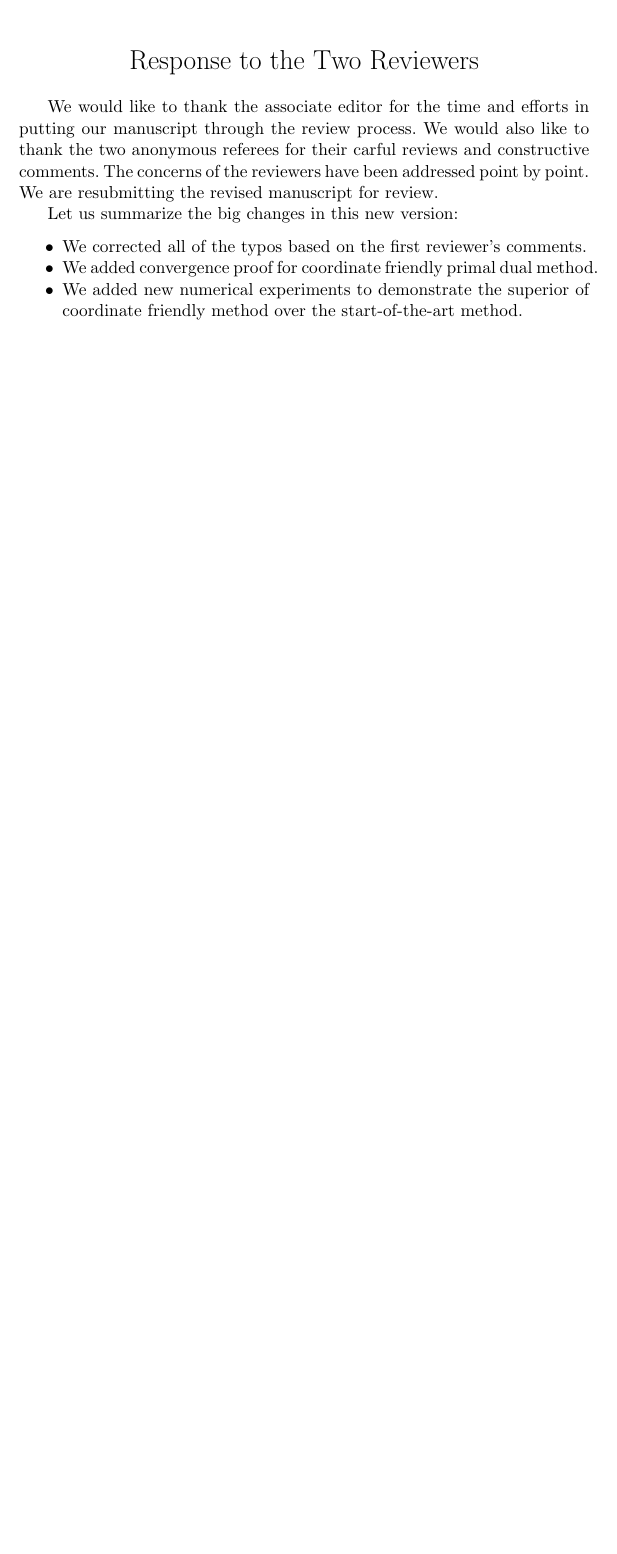
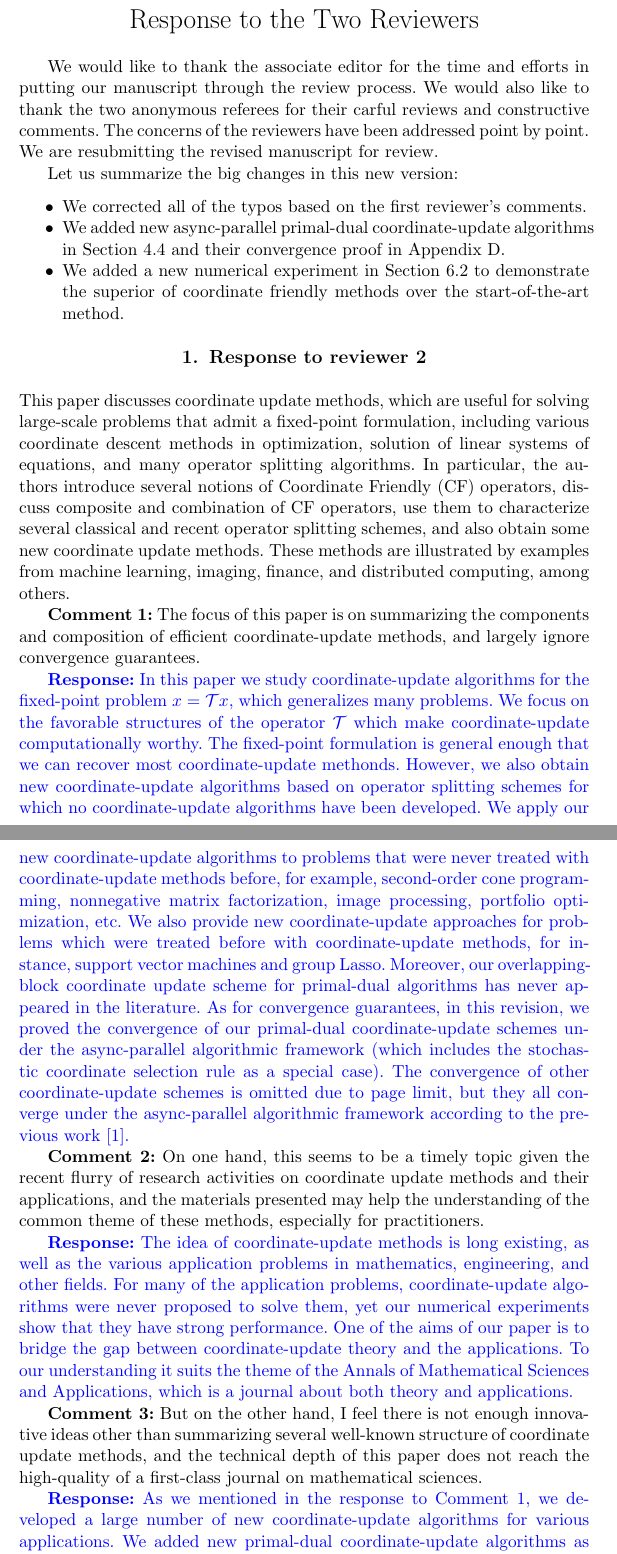
Before and after one commit to wotaoyin/cf_paper, a LaTeX document (review0_r1_response/response0.tex): part of the page before the commit and two parts of pages 1 and 2 of 3 after it, the two joined at a grey line, cut so that both start at the same text, the shorter picture padded with empty space. The pictures show the PDF file review0_r1_response/response0.pdf that the author committed with the source.

Commit message:
expanded the response to reviewers

```diff
--- a/review0_r1_response/response0.tex
+++ b/review0_r1_response/response0.tex
@@ -28,9 +28,34 @@ We would like to thank the associate editor for the time and efforts in putting
 Let us summarize the big changes in this new version:
 \begin{itemize}
 \item We corrected all of the typos based on the first reviewer's comments.
-\item We added convergence proof for coordinate friendly primal dual method.
-\item We added new numerical experiments to demonstrate the superior of coordinate friendly method over the start-of-the-art method.
+\item We added new async-parallel primal-dual coordinate-update algorithms in Section 4.4 and their convergence proof in Appendix D.
+\item We added a new numerical experiment in Section 6.2 to demonstrate the superior of coordinate friendly methods over the start-of-the-art method.
 \end{itemize}
+\section{Response to reviewer 2}
+This paper discusses coordinate update methods, which are useful for solving
+large-scale problems that admit a fixed-point formulation, including various
+coordinate descent methods in optimization, solution of linear systems of
+equations, and many operator splitting algorithms. In particular, the authors
+introduce several notions of Coordinate Friendly (CF) operators, discuss
+composite and combination of CF operators, use them to characterize several
+classical and recent operator splitting schemes, and also obtain some new
+coordinate update methods. These methods are illustrated by examples from
+machine learning, imaging, finance, and distributed computing, among others.
 
+\textbf{Comment 1:} The focus of this paper is on summarizing the components and composition of
+efficient coordinate-update methods, and largely ignore convergence guarantees.
 
+\rev{\textbf{Response:} In this paper we study coordinate-update algorithms for the fixed-point problem $x=\cT x$, which generalizes many problems. We focus on the favorable structures of the operator $\cT$ which make coordinate-update computationally worthy. The fixed-point formulation is general enough that we can recover most coordinate-update methonds. However, we also obtain new coordinate-update algorithms based on operator splitting schemes for which no coordinate-update algorithms have been developed. We apply our new coordinate-update algorithms to problems that were never treated with coordinate-update methods before, for example, second-order cone programming, nonnegative matrix factorization, image processing, portfolio optimization, etc. We also provide new coordinate-update approaches for problems which were treated before with coordinate-update methods, for instance, support vector machines and group Lasso. Moreover, our overlapping-block coordinate update scheme for primal-dual algorithms has never appeared in the literature. As for convergence guarantees, in this revision, we proved the convergence of our primal-dual coordinate-update schemes under the async-parallel algorithmic framework (which includes the stochastic coordinate selection rule as a special case). The convergence of other coordinate-update schemes is omitted due to page limit, but they all converge under the async-parallel algorithmic framework according to the previous work \cite{Peng_2015_AROCK}.}
 
+\textbf{Comment 2:} On one hand, this seems to be a timely topic given the recent flurry of
+research activities on coordinate update methods and their applications, and
+the materials presented may help the understanding of the common theme of
+these methods, especially for practitioners.
+
+\rev{\textbf{Response:} The idea of coordinate-update methods is long existing, as well as the various application problems in mathematics, engineering, and other fields. For many of the application problems, coordinate-update algorithms were never proposed to solve them, yet our numerical experiments show that they have strong performance. One of the aims of our paper is to bridge the gap between coordinate-update theory and the applications. To our understanding it suits the theme of the Annals of Mathematical Sciences and Applications, which is a journal about both theory and applications.}
+
+\textbf{Comment 3:} But on the other hand, I feel
+there is not enough innovative ideas other than summarizing several well-known
+structure of coordinate update methods, and the technical depth of this paper
+does not reach the high-quality of a first-class journal on mathematical
+sciences.
```
Also changed, not shown: amsa_main.pdf, review0_r1_response/response0.pdf, review0_r1_response/response0.tex (12 more changed lines).
